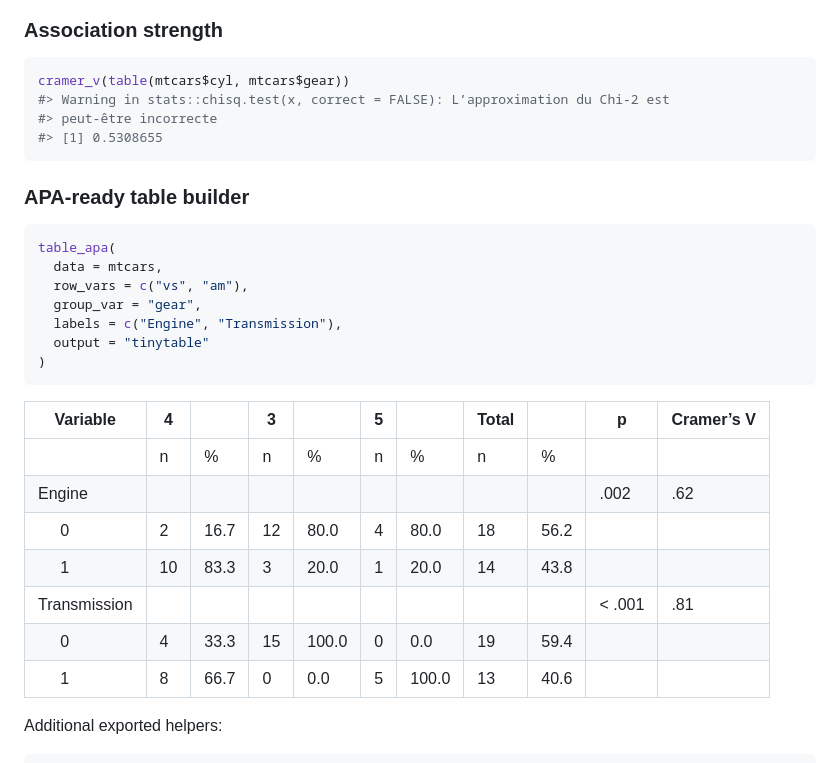
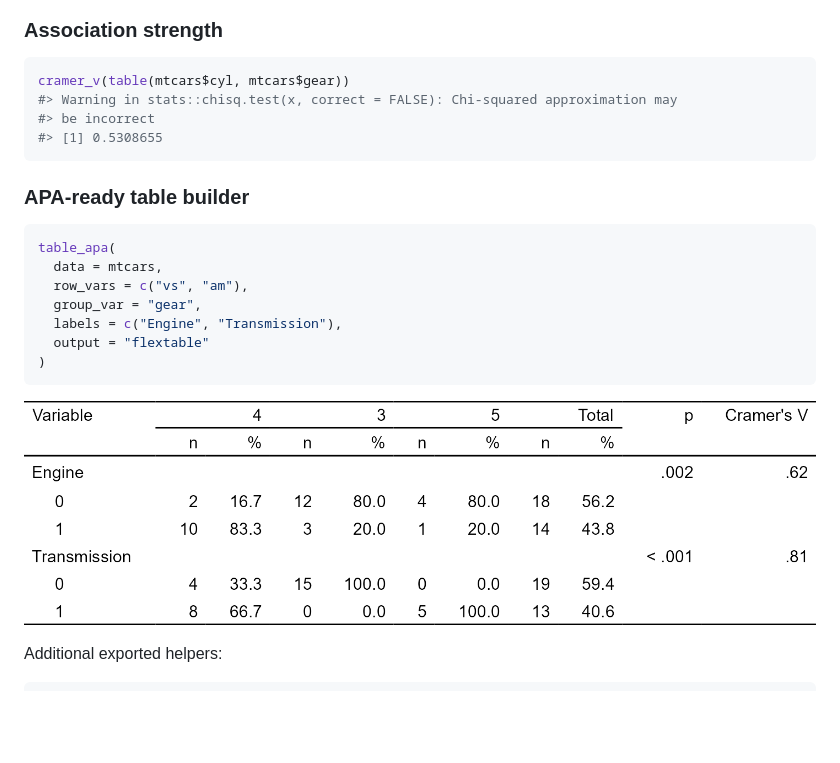
Before and after one commit to amaltawfik/spicy, a Markdown page: index.md, the part around the change. Rendered like a GitHub page; pictures changed too: reference/figures/README-unnamed-chunk-5-1.png (added); blank space fills up the shorter version.

````diff
--- a/index.md
+++ b/index.md
@@ -292,8 +292,8 @@ labelled::var_label(out)
 
 ``` r
 cramer_v(table(mtcars$cyl, mtcars$gear))
-#> Warning in stats::chisq.test(x, correct = FALSE): L’approximation du Chi-2 est
-#> peut-être incorrecte
+#> Warning in stats::chisq.test(x, correct = FALSE): Chi-squared approximation may
+#> be incorrect
 #> [1] 0.5308655
 ```
 
@@ -305,19 +305,11 @@ table_apa(
   row_vars = c("vs", "am"),
   group_var = "gear",
   labels = c("Engine", "Transmission"),
-  output = "tinytable"
+  output = "flextable"
 )
 ```
 
-| Variable     | 4   |      | 3   |       | 5   |       | Total |      | p       | Cramer’s V |
-|--------------|-----|------|-----|-------|-----|-------|-------|------|---------|------------|
-|              | n   | %    | n   | %     | n   | %     | n     | %    |         |            |
-| Engine       |     |      |     |       |     |       |       |      | .002    | .62        |
-|      0       | 2   | 16.7 | 12  | 80.0  | 4   | 80.0  | 18    | 56.2 |         |            |
-|      1       | 10  | 83.3 | 3   | 20.0  | 1   | 20.0  | 14    | 43.8 |         |            |
-| Transmission |     |      |     |       |     |       |       |      | \< .001 | .81        |
-|      0       | 4   | 33.3 | 15  | 100.0 | 0   | 0.0   | 19    | 59.4 |         |            |
-|      1       | 8   | 66.7 | 0   | 0.0   | 5   | 100.0 | 13    | 40.6 |         |            |
+![](reference/figures/README-unnamed-chunk-5-1.png)
 
 Additional exported helpers:
 
````
Also changed, not shown: 4 other files.
